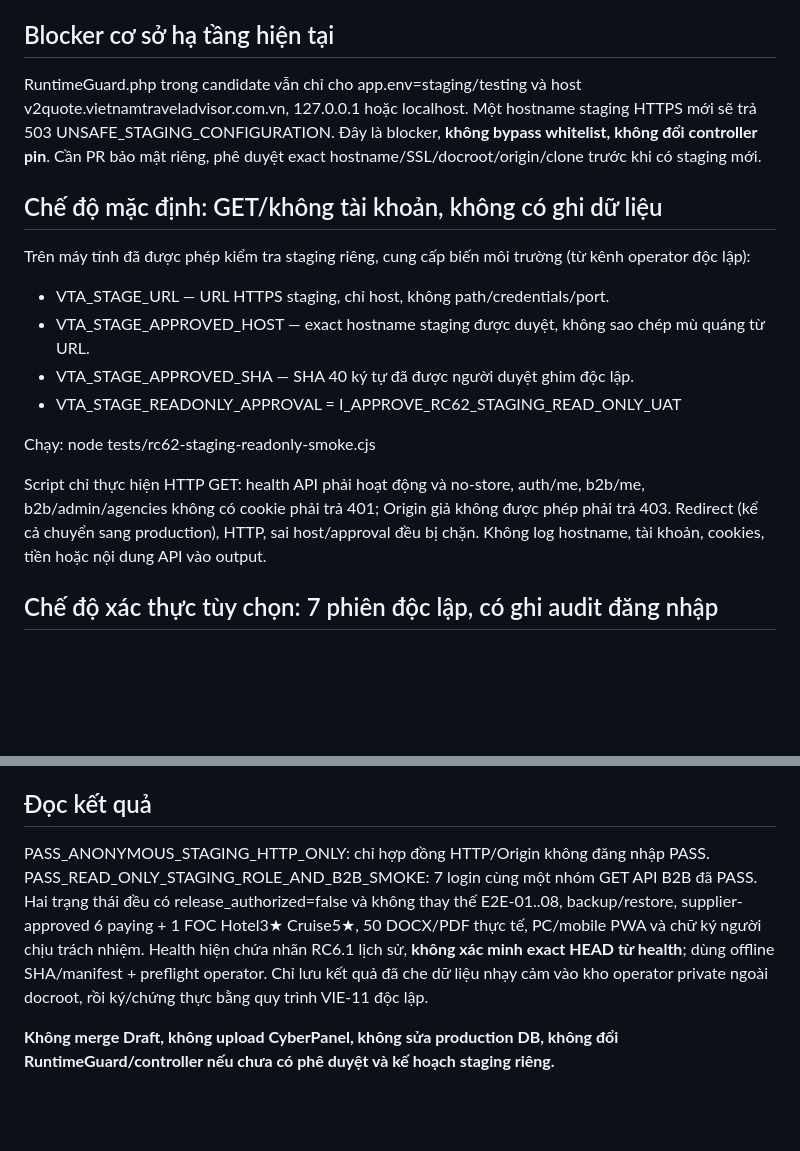
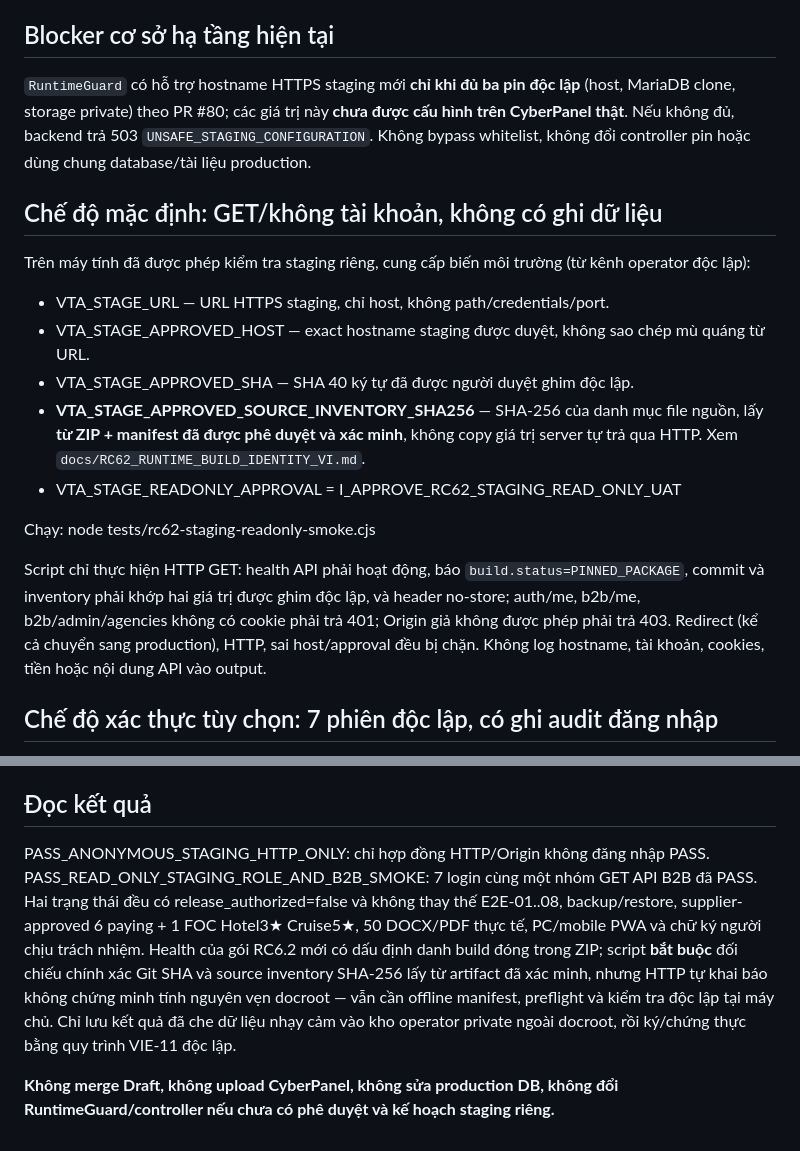
Before and after one commit to Vietnam202/Tour-Operator-, a Markdown page: docs/RC62_STAGING_HTTP_OPERATOR_SMOKE_VI.md, 2 parts joined by grey strips. GitHub-like rendering; blank space fills up the shorter version.

Commit message:
docs(staging): update actual opt-in pin status and require source SHA/inventory from approved ZIP

```diff
--- a/docs/RC62_STAGING_HTTP_OPERATOR_SMOKE_VI.md
+++ b/docs/RC62_STAGING_HTTP_OPERATOR_SMOKE_VI.md
@@ -4,7 +4,7 @@
 
 ## Blocker cơ sở hạ tầng hiện tại
 
-RuntimeGuard.php trong candidate vẫn chỉ cho app.env=staging/testing và host v2quote.vietnamtraveladvisor.com.vn, 127.0.0.1 hoặc localhost. Một hostname staging HTTPS mới sẽ trả 503 UNSAFE_STAGING_CONFIGURATION. Đây là blocker, **không bypass whitelist, không đổi controller pin**. Cần PR bảo mật riêng, phê duyệt exact hostname/SSL/docroot/origin/clone trước khi có staging mới.
+`RuntimeGuard` có hỗ trợ hostname HTTPS staging mới **chỉ khi đủ ba pin độc lập** (host, MariaDB clone, storage private) theo PR #80; các giá trị này **chưa được cấu hình trên CyberPanel thật**. Nếu không đủ, backend trả 503 `UNSAFE_STAGING_CONFIGURATION`. Không bypass whitelist, không đổi controller pin hoặc dùng chung database/tài liệu production.
 
 ## Chế độ mặc định: GET/không tài khoản, không có ghi dữ liệu
 
@@ -13,11 +13,12 @@ Trên máy tính đã được phép kiểm tra staging riêng, cung cấp biế
 - VTA_STAGE_URL — URL HTTPS staging, chỉ host, không path/credentials/port.
 - VTA_STAGE_APPROVED_HOST — exact hostname staging được duyệt, không sao chép mù quáng từ URL.
 - VTA_STAGE_APPROVED_SHA — SHA 40 ký tự đã được người duyệt ghim độc lập.
+- **VTA_STAGE_APPROVED_SOURCE_INVENTORY_SHA256** — SHA-256 của danh mục file nguồn, lấy **từ ZIP + manifest đã được phê duyệt và xác minh**, không copy giá trị server tự trả qua HTTP. Xem `docs/RC62_RUNTIME_BUILD_IDENTITY_VI.md`.
 - VTA_STAGE_READONLY_APPROVAL = I_APPROVE_RC62_STAGING_READ_ONLY_UAT
 
 Chạy: node tests/rc62-staging-readonly-smoke.cjs
 
-Script chỉ thực hiện HTTP GET: health API phải hoạt động và no-store, auth/me, b2b/me, b2b/admin/agencies không có cookie phải trả 401; Origin giả không được phép phải trả 403. Redirect (kể cả chuyển sang production), HTTP, sai host/approval đều bị chặn. Không log hostname, tài khoản, cookies, tiền hoặc nội dung API vào output.
+Script chỉ thực hiện HTTP GET: health API phải hoạt động, báo `build.status=PINNED_PACKAGE`, commit và inventory phải khớp hai giá trị được ghim độc lập, và header no-store; auth/me, b2b/me, b2b/admin/agencies không có cookie phải trả 401; Origin giả không được phép phải trả 403. Redirect (kể cả chuyển sang production), HTTP, sai host/approval đều bị chặn. Không log hostname, tài khoản, cookies, tiền hoặc nội dung API vào output.
 
 ## Chế độ xác thực tùy chọn: 7 phiên độc lập, có ghi audit đăng nhập
 
@@ -34,6 +35,6 @@ Test đăng nhập thật lấy cookie nội bộ trong bộ nhớ, xác minh Se
 
 ## Đọc kết quả
 
-PASS_ANONYMOUS_STAGING_HTTP_ONLY: chỉ hợp đồng HTTP/Origin không đăng nhập PASS. PASS_READ_ONLY_STAGING_ROLE_AND_B2B_SMOKE: 7 login cùng một nhóm GET API B2B đã PASS. Hai trạng thái đều có release_authorized=false và không thay thế E2E-01..08, backup/restore, supplier-approved 6 paying + 1 FOC Hotel3★ Cruise5★, 50 DOCX/PDF thực tế, PC/mobile PWA và chữ ký người chịu trách nhiệm. Health hiện chứa nhãn RC6.1 lịch sử, **không xác minh exact HEAD từ health**; dùng offline SHA/manifest + preflight operator. Chỉ lưu kết quả đã che dữ liệu nhạy cảm vào kho operator private ngoài docroot, rồi ký/chứng thực bằng quy trình VIE-11 độc lập.
+PASS_ANONYMOUS_STAGING_HTTP_ONLY: chỉ hợp đồng HTTP/Origin không đăng nhập PASS. PASS_READ_ONLY_STAGING_ROLE_AND_B2B_SMOKE: 7 login cùng một nhóm GET API B2B đã PASS. Hai trạng thái đều có release_authorized=false và không thay thế E2E-01..08, backup/restore, supplier-approved 6 paying + 1 FOC Hotel3★ Cruise5★, 50 DOCX/PDF thực tế, PC/mobile PWA và chữ ký người chịu trách nhiệm. Health của gói RC6.2 mới có dấu định danh build đóng trong ZIP; script **bắt buộc** đối chiếu chính xác Git SHA và source inventory SHA-256 lấy từ artifact đã xác minh, nhưng HTTP tự khai báo không chứng minh tính nguyên vẹn docroot — vẫn cần offline manifest, preflight và kiểm tra độc lập tại máy chủ. Chỉ lưu kết quả đã che dữ liệu nhạy cảm vào kho operator private ngoài docroot, rồi ký/chứng thực bằng quy trình VIE-11 độc lập.
 
 **Không merge Draft, không upload CyberPanel, không sửa production DB, không đổi RuntimeGuard/controller nếu chưa có phê duyệt và kế hoạch staging riêng.**
```
